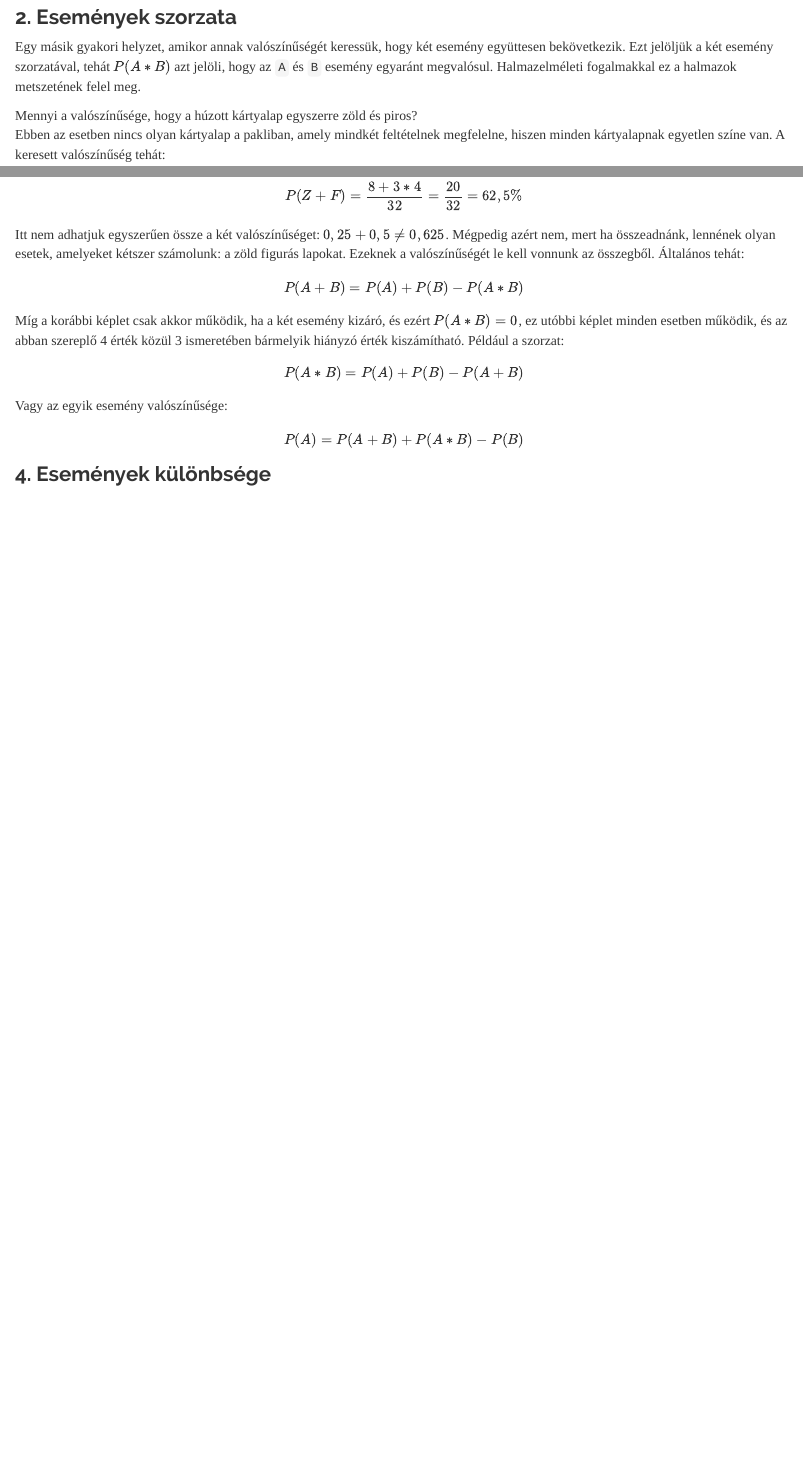
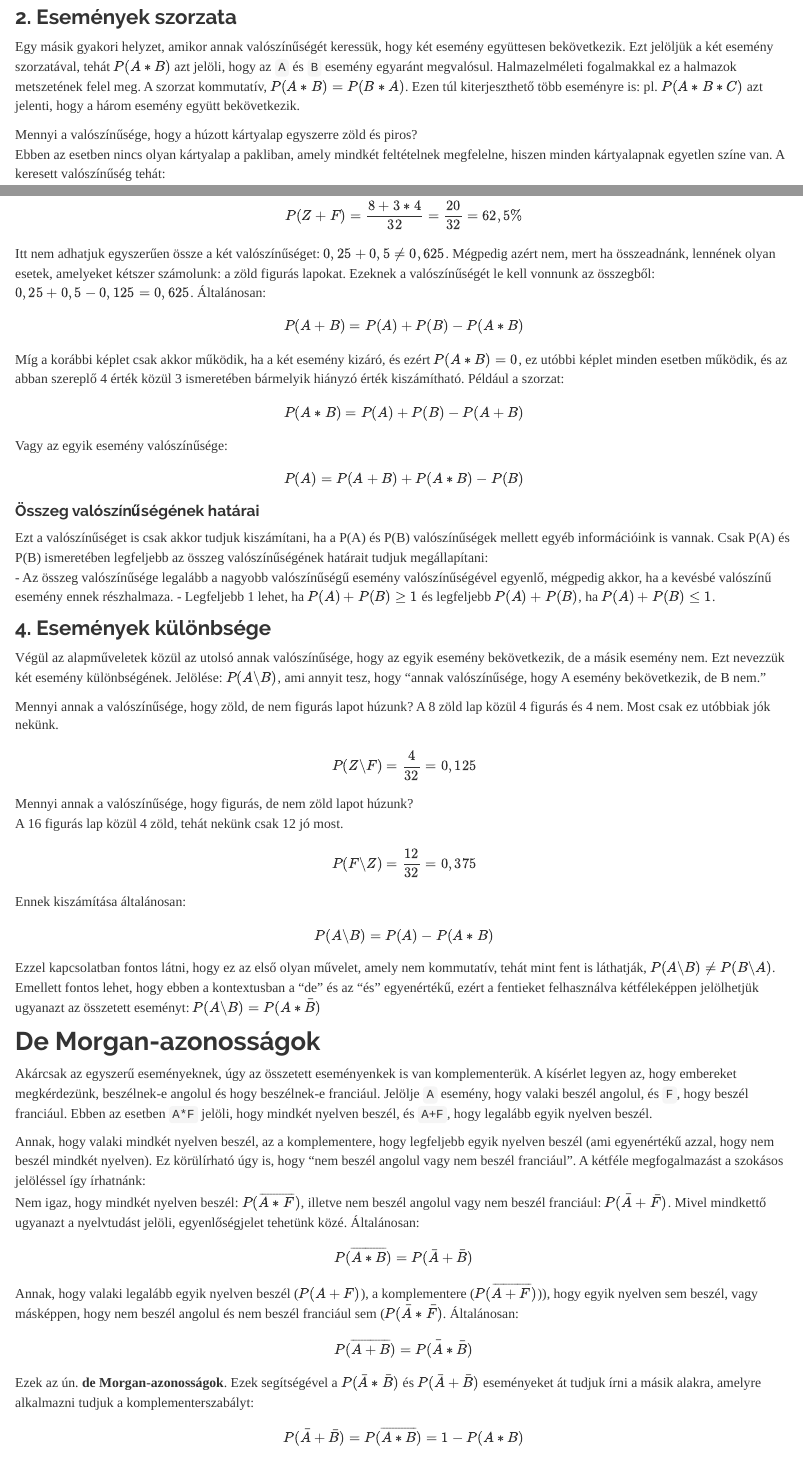
Before and after one commit to morauszkia/stat1sz, an R Markdown document (muveletek.Rmd): the page in a window 1100 px wide, from 1500 px down, and a second part further down, joined at a grey line. Rendered offline with R 4.5, knitr and Pandoc, with nearby package versions.

Commit message:
Műveletek valószínűségekkel és új site build

```diff
--- a/muveletek.Rmd
+++ b/muveletek.Rmd
@@ -59,7 +59,7 @@ $$P(\bar{\bar{A}})=P(A)$$
 
 ### 2. Események szorzata
 
-Egy másik gyakori helyzet, amikor annak valószínűségét keressük, hogy két esemény együttesen bekövetkezik. Ezt jelöljük a két esemény szorzatával, tehát $P(A*B)$ azt jelöli, hogy az `A` és `B` esemény egyaránt megvalósul. Halmazelméleti fogalmakkal ez a halmazok metszetének felel meg.
+Egy másik gyakori helyzet, amikor annak valószínűségét keressük, hogy két esemény együttesen bekövetkezik. Ezt jelöljük a két esemény szorzatával, tehát $P(A*B)$ azt jelöli, hogy az `A` és `B` esemény egyaránt megvalósul. Halmazelméleti fogalmakkal ez a halmazok metszetének felel meg. A szorzat kommutatív, $P(A*B)=P(B*A)$. Ezen túl kiterjeszthető több eseményre is: pl. $P(A*B*C)$ azt jelenti, hogy a három esemény együtt bekövetkezik.
 
 Mennyi a valószínűsége, hogy a húzott kártyalap egyszerre zöld és piros?
 Ebben az esetben nincs olyan kártyalap a pakliban, amely mindkét feltételnek megfelelne, hiszen minden kártyalapnak egyetlen színe van. A keresett valószínűség tehát:
@@ -89,12 +92,47 @@ $$P(A+B)=P(A)+P(B)$$
 Mennyi a valószínűsége, hogy a húzott kártyalap zöld vagy figurás?
 Ebben az esetben megfelel nekünk az összes zöld lap (8 kártya) és ezen felül azok többi színből a figurás lapok (3-szor 4-4 kártya):
 $$P(Z+F)=\frac{8+3*4}{32}=\frac{20}{32}=62,5\%$$
-Itt nem adhatjuk egyszerűen össze a két valószínűséget: $0,25 + 0,5 \ne 0,625$. Mégpedig azért nem, mert ha összeadnánk, lennének olyan esetek, amelyeket kétszer számolunk: a zöld figurás lapokat. Ezeknek a valószínűségét le kell vonnunk az összegből. Általános tehát:
+Itt nem adhatjuk egyszerűen össze a két valószínűséget: $0,25 + 0,5 \ne 0,625$. Mégpedig azért nem, mert ha összeadnánk, lennének olyan esetek, amelyeket kétszer számolunk: a zöld figurás lapokat. Ezeknek a valószínűségét le kell vonnunk az összegből: $0,25+0,5-0,125=0,625$.
+Általánosan:
 $$P(A+B)=P(A)+P(B)-P(A*B)$$
 Míg a korábbi képlet csak akkor működik, ha a két esemény kizáró, és ezért $P(A*B)=0$, ez utóbbi képlet minden esetben működik, és az abban szereplő 4 érték közül 3 ismeretében bármelyik hiányzó érték kiszámítható. Például a szorzat:
 $$P(A*B)=P(A)+P(B)-P(A+B)$$
 Vagy az egyik esemény valószínűsége:
 $$P(A)=P(A+B)+P(A*B)-P(B)$$
 
+#### Összeg valószínűségének határai
+
+Ezt a valószínűséget is csak akkor tudjuk kiszámítani, ha a P(A) és P(B) valószínűségek mellett egyéb információink is vannak. Csak P(A) és P(B) ismeretében legfeljebb az összeg valószínűségének határait tudjuk megállapítani:
+- Az összeg valószínűsége legalább a nagyobb valószínűségű esemény valószínűségével egyenlő, mégpedig akkor, ha a kevésbé valószínű esemény ennek részhalmaza.
+- Legfeljebb 1 lehet, ha $P(A)+P(B)\ge 1$ és legfeljebb $P(A)+P(B)$, ha $P(A)+P(B)\le 1$.
 
 ### 4. Események különbsége
+
+Végül az alapműveletek közül az utolsó annak valószínűsége, hogy az egyik esemény bekövetkezik, de a másik esemény nem. Ezt nevezzük két esemény különbségének. Jelölése: $P(A\backslash B)$, ami annyit tesz, hogy "annak valószínűsége, hogy A esemény bekövetkezik, de B nem."
+
+Mennyi annak a valószínűsége, hogy zöld, de nem figurás lapot húzunk?
+A 8 zöld lap közül 4 figurás és 4 nem. Most csak ez utóbbiak jók nekünk.
+$$P(Z\backslash F)=\frac{4}{32}=0,125$$
+Mennyi annak a valószínűsége, hogy figurás, de nem zöld lapot húzunk?
+A 16 figurás lap közül 4 zöld, tehát nekünk csak 12 jó most.
+$$P(F\backslash Z)=\frac{12}{32}=0,375$$
+
+Ennek kiszámítása általánosan:
+$$P(A\backslash B)=P(A)-P(A*B)$$
+Ezzel kapcsolatban fontos látni, hogy ez az első olyan művelet, amely nem kommutatív, tehát mint fent is láthatják, $P(A\backslash B)\ne P(B\backslash A)$.
+Emellett fontos lehet, hogy ebben a kontextusban a "de" és az "és" egyenértékű, ezért a fentieket felhasználva kétféleképpen jelölhetjük ugyanazt az összetett eseményt: $P(A\backslash B)=P(A*\bar{B})$
+
+## De Morgan-azonosságok
+
+Akárcsak az egyszerű eseményeknek, úgy az összetett eseményenkek is van komplementerük. A kísérlet legyen az, hogy embereket megkérdezünk, beszélnek-e angolul és hogy beszélnek-e franciául. Jelölje `A` esemény, hogy valaki beszél angolul, és `F`, hogy beszél franciául. Ebben az esetben `A*F` jelöli, hogy mindkét nyelven beszél, és `A+F`, hogy legalább egyik nyelven beszél.
+
+Annak, hogy valaki mindkét nyelven beszél, az a komplementere, hogy legfeljebb egyik nyelven beszél (ami egyenértékű azzal, hogy nem beszél mindkét nyelven). Ez körülírható úgy is, hogy "nem beszél angolul vagy nem beszél franciául". A kétféle megfogalmazást a szokásos jelöléssel így írhatnánk:
+Nem igaz, hogy mindkét nyelven beszél: $P(\overline{A*F})$, illetve nem beszél angolul vagy nem beszél franciául: $P(\bar{A}+\bar{F})$. Mivel mindkettő ugyanazt a nyelvtudást jelöli, egyenlőségjelet tehetünk közé. Általánosan:
+$$P(\overline{A*B})=P(\bar{A}+\bar{B})$$
+
+Annak, hogy valaki legalább egyik nyelven beszél ($P(A+F)$), a komplementere ($P(\overline{A+F})$)), hogy egyik nyelven sem beszél, vagy másképpen, hogy nem beszél angolul és nem beszél franciául sem ($P(\bar{A}*\bar{F})$. Általánosan:
+$$P(\overline{A+B})=P(\bar{A}*\bar{B})$$
+
+Ezek az ún. **de Morgan-azonosságok**. Ezek segítségével a $P(\bar{A}*\bar{B})$ és $P(\bar{A}+\bar{B})$ eseményeket át tudjuk írni a másik alakra, amelyre alkalmazni tudjuk a komplementerszabályt:
+$$P(\bar{A}+\bar{B})=P(\overline{A*B})=1-P(A*B)$$
+$$P(\bar{A}*\bar{B})=P(\overline{A+B})=1-P(A+B)$$
```
Also changed, not shown: becsles.html, becsles_files/figure-html/unnamed-chunk-10-1.png, becsles_files/figure-html/unnamed-chunk-3-1.png, becsles_files/figure-html/unnamed-chunk-4-1.png, becsles_files/figure-html/unnamed-chunk-5-1.png, becsles_files/figure-html/unnamed-chunk-6-1.png, becsles_files/figure-html/unnamed-chunk-7-1.png, becsles_files/figure-html/unnamed-chunk-9-1.png, eloszlasok.html, index.html, kombinatorika.html, muveletek.html (added), nemparameteres.html, normalis-eloszlas.html, 22 more files, 1 other file.
